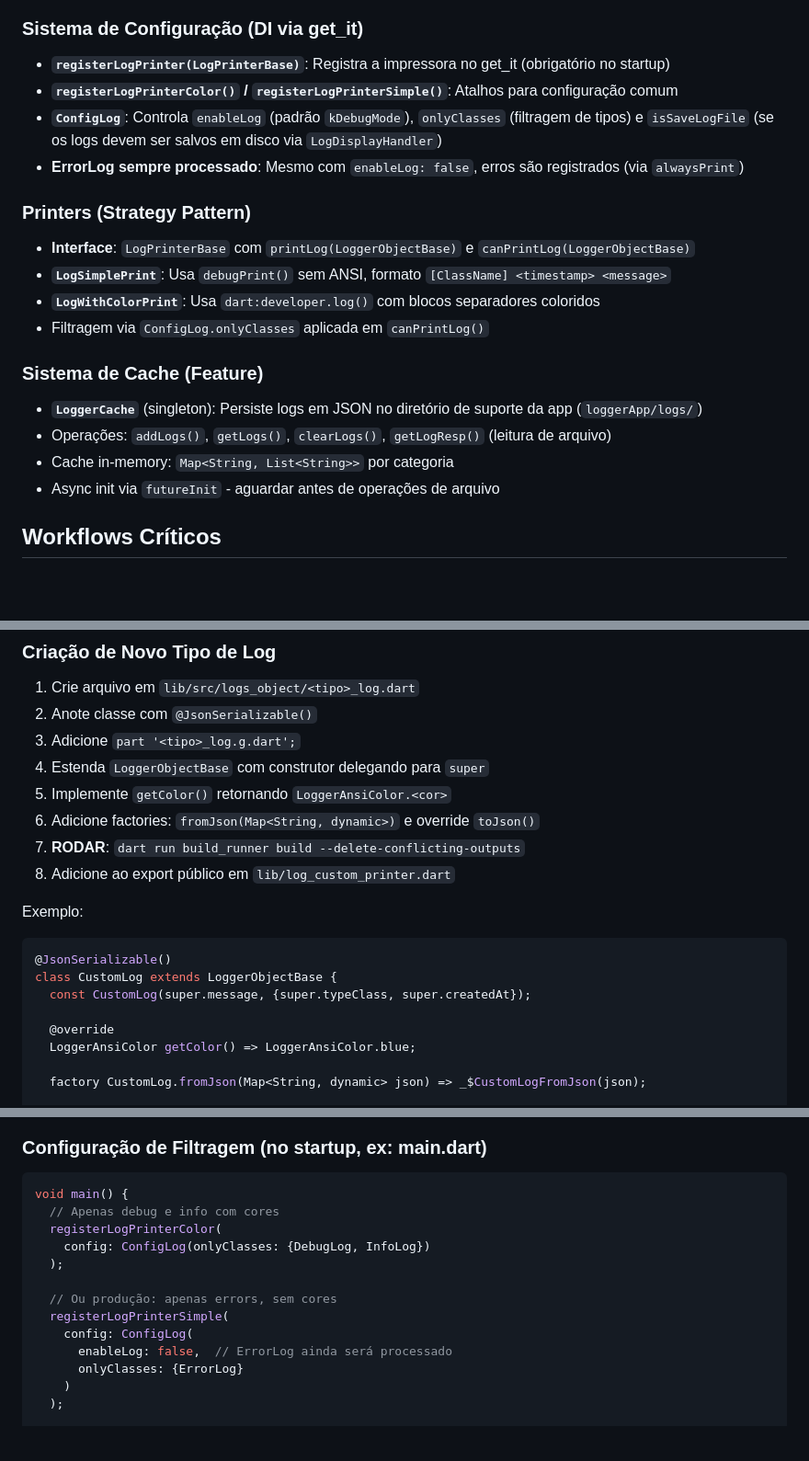
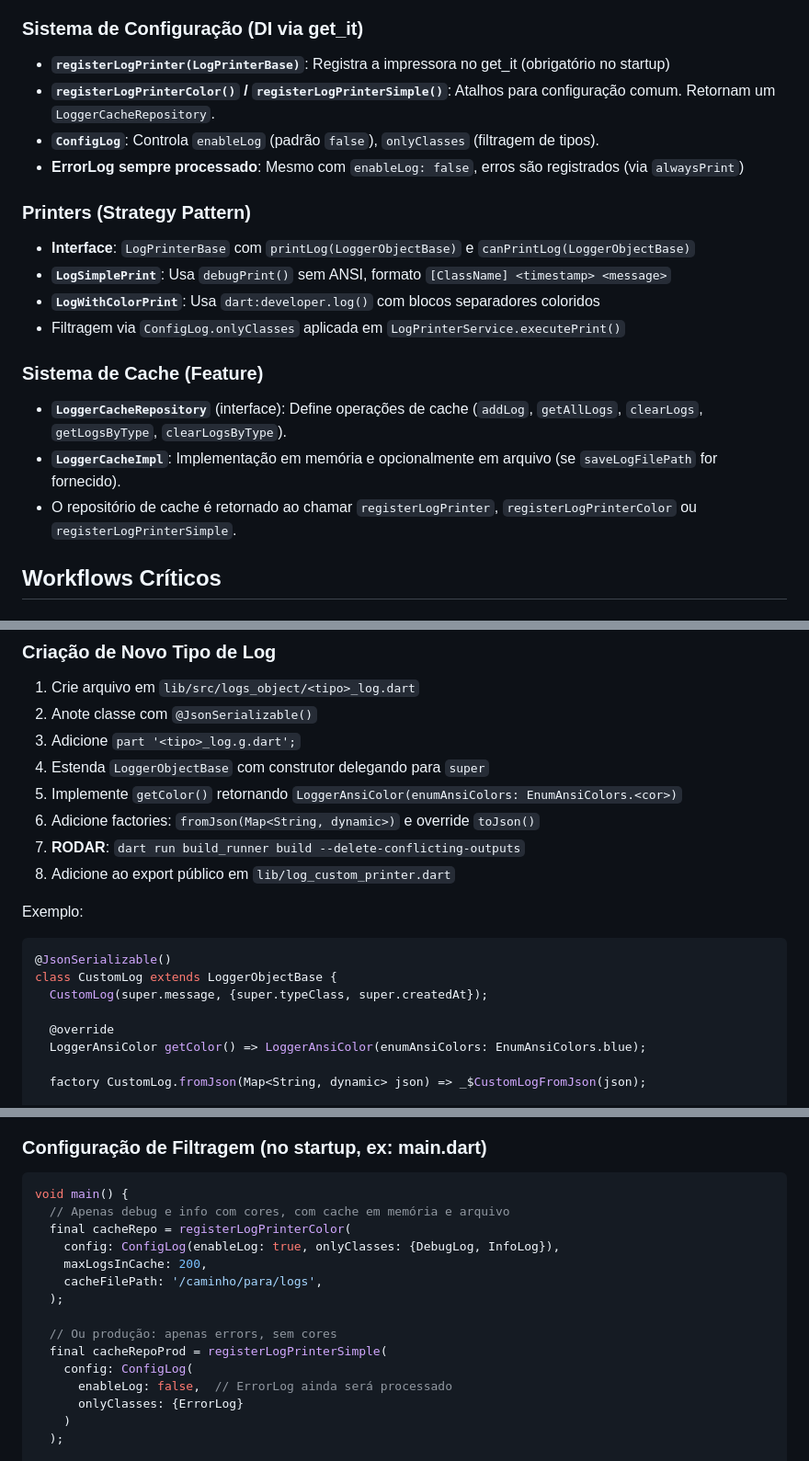
Before and after one commit to saulogatti/log_custom_printer, a Markdown page: .github/copilot-instructions.md, 3 parts joined by grey strips. Shown at 92% size. Rendered like a GitHub page; blank space fills up the shorter version.

````diff
--- a/.github/copilot-instructions.md
+++ b/.github/copilot-instructions.md
@@ -13,21 +13,20 @@ Biblioteca Dart/Flutter para logging estruturado com serialização JSON, format
 
 ### Sistema de Configuração (DI via get_it)
 - **`registerLogPrinter(LogPrinterBase)`**: Registra a impressora no get_it (obrigatório no startup)
-- **`registerLogPrinterColor()` / `registerLogPrinterSimple()`**: Atalhos para configuração comum
-- **`ConfigLog`**: Controla `enableLog` (padrão `kDebugMode`), `onlyClasses` (filtragem de tipos) e `isSaveLogFile` (se os logs devem ser salvos em disco via `LogDisplayHandler`)
+- **`registerLogPrinterColor()` / `registerLogPrinterSimple()`**: Atalhos para configuração comum. Retornam um `LoggerCacheRepository`.
+- **`ConfigLog`**: Controla `enableLog` (padrão `false`), `onlyClasses` (filtragem de tipos).
 - **ErrorLog sempre processado**: Mesmo com `enableLog: false`, erros são registrados (via `alwaysPrint`)
 
 ### Printers (Strategy Pattern)
 - **Interface**: `LogPrinterBase` com `printLog(LoggerObjectBase)` e `canPrintLog(LoggerObjectBase)`
 - **`LogSimplePrint`**: Usa `debugPrint()` sem ANSI, formato `[ClassName] <timestamp> <message>`
 - **`LogWithColorPrint`**: Usa `dart:developer.log()` com blocos separadores coloridos
-- Filtragem via `ConfigLog.onlyClasses` aplicada em `canPrintLog()`
+- Filtragem via `ConfigLog.onlyClasses` aplicada em `LogPrinterService.executePrint()`
 
 ### Sistema de Cache (Feature)
-- **`LoggerCache`** (singleton): Persiste logs em JSON no diretório de suporte da app (`loggerApp/logs/`)
-- Operações: `addLogs()`, `getLogs()`, `clearLogs()`, `getLogResp()` (leitura de arquivo)
-- Cache in-memory: `Map<String, List<String>>` por categoria
-- Async init via `futureInit` - aguardar antes de operações de arquivo
+- **`LoggerCacheRepository`** (interface): Define operações de cache (`addLog`, `getAllLogs`, `clearLogs`, `getLogsByType`, `clearLogsByType`).
+- **`LoggerCacheImpl`**: Implementação em memória e opcionalmente em arquivo (se `saveLogFilePath` for fornecido).
+- O repositório de cache é retornado ao chamar `registerLogPrinter`, `registerLogPrinterColor` ou `registerLogPrinterSimple`.
 
 ## Workflows Críticos
 
@@ -56,7 +55,7 @@ dart run build_runner build --delete-conflicting-outputs
 2. Anote classe com `@JsonSerializable()`
 3. Adicione `part '<tipo>_log.g.dart';`
 4. Estenda `LoggerObjectBase` com construtor delegando para `super`
-5. Implemente `getColor()` retornando `LoggerAnsiColor.<cor>`
+5. Implemente `getColor()` retornando `LoggerAnsiColor(enumAnsiColors: EnumAnsiColors.<cor>)`
 6. Adicione factories: `fromJson(Map<String, dynamic>)` e override `toJson()`
 7. **RODAR**: `dart run build_runner build --delete-conflicting-outputs`
 8. Adicione ao export público em `lib/log_custom_printer.dart`
@@ -65,10 +64,10 @@ Exemplo:
 ```dart
 @JsonSerializable()
 class CustomLog extends LoggerObjectBase {
-  const CustomLog(super.message, {super.typeClass, super.createdAt});
+  CustomLog(super.message, {super.typeClass, super.createdAt});
 
   @override
-  LoggerAnsiColor getColor() => LoggerAnsiColor.blue;
+  LoggerAnsiColor getColor() => LoggerAnsiColor(enumAnsiColors: EnumAnsiColors.blue);
 
   factory CustomLog.fromJson(Map<String, dynamic> json) => _$CustomLogFromJson(json);
 
@@ -96,13 +95,15 @@ class MinhaFeature with LoggerClassMixin {
 ### Configuração de Filtragem (no startup, ex: main.dart)
 ```dart
 void main() {
-  // Apenas debug e info com cores
-  registerLogPrinterColor(
-    config: ConfigLog(onlyClasses: {DebugLog, InfoLog})
+  // Apenas debug e info com cores, com cache em memória e arquivo
+  final cacheRepo = registerLogPrinterColor(
+    config: ConfigLog(enableLog: true, onlyClasses: {DebugLog, InfoLog}),
+    maxLogsInCache: 200,
+    cacheFilePath: '/caminho/para/logs',
   );
 
   // Ou produção: apenas errors, sem cores
-  registerLogPrinterSimple(
+  final cacheRepoProd = registerLogPrinterSimple(
     config: ConfigLog(
       enableLog: false,  // ErrorLog ainda será processado
       onlyClasses: {ErrorLog}
````
Also changed, not shown: other parts of .github/copilot-instructions.md (+7 -3 lines), README.md (+29 -11 lines), REFACTOR.md (deleted, +0 -10 lines).
